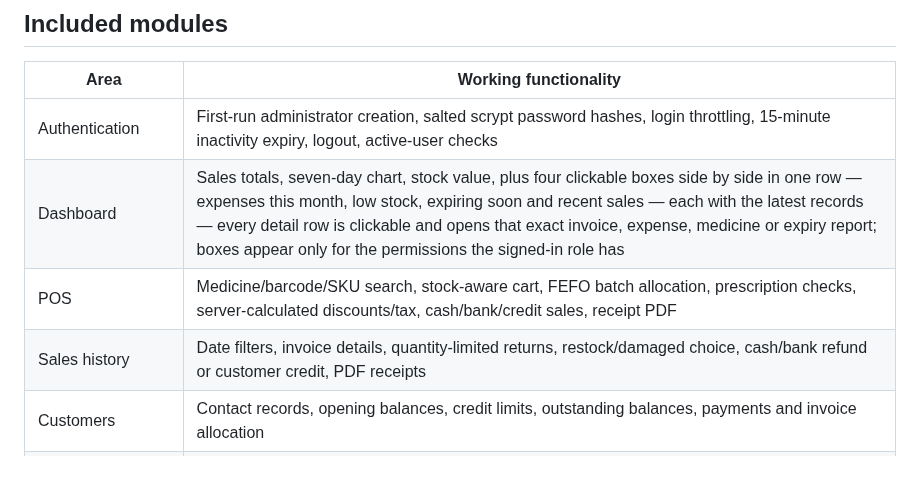
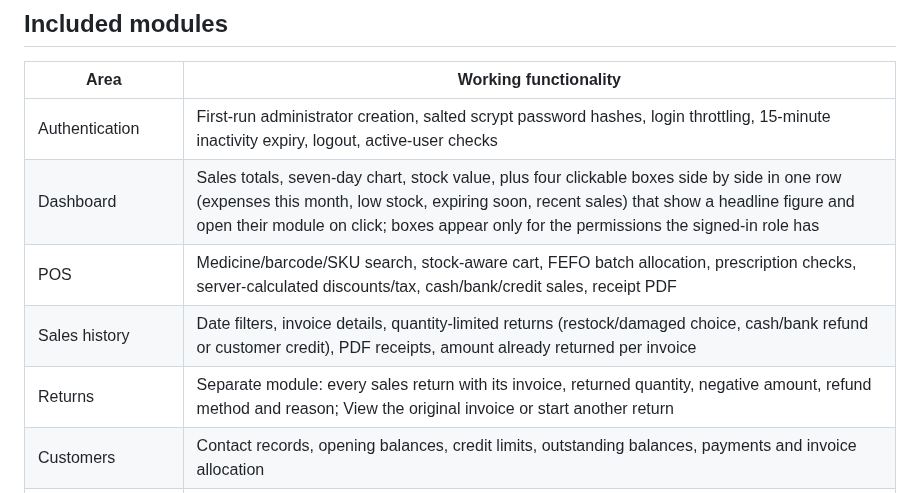
Before and after one commit to husoftdeveloper-del/Pharmacy_management-, a Markdown page: README.md, the part around the change. Rendered like a GitHub page; blank space fills up the shorter version.

Commit message:
Document build-27 separate returns module
Co-authored-by: arena-agent <297053741+arena-agent@users.noreply.github.com>

```diff
--- a/README.md
+++ b/README.md
@@ -78,9 +78,10 @@ The GitHub workflow `.github/workflows/windows.yml` runs the checks, database te
 | Area | Working functionality |
 |---|---|
 | Authentication | First-run administrator creation, salted scrypt password hashes, login throttling, 15-minute inactivity expiry, logout, active-user checks |
-| Dashboard | Sales totals, seven-day chart, stock value, plus four clickable boxes side by side in one row — expenses this month, low stock, expiring soon and recent sales — each with the latest records — every detail row is clickable and opens that exact invoice, expense, medicine or expiry report; boxes appear only for the permissions the signed-in role has |
+| Dashboard | Sales totals, seven-day chart, stock value, plus four clickable boxes side by side in one row (expenses this month, low stock, expiring soon, recent sales) that show a headline figure and open their module on click; boxes appear only for the permissions the signed-in role has |
 | POS | Medicine/barcode/SKU search, stock-aware cart, FEFO batch allocation, prescription checks, server-calculated discounts/tax, cash/bank/credit sales, receipt PDF |
-| Sales history | Date filters, invoice details, quantity-limited returns, restock/damaged choice, cash/bank refund or customer credit, PDF receipts |
+| Sales history | Date filters, invoice details, quantity-limited returns (restock/damaged choice, cash/bank refund or customer credit), PDF receipts, amount already returned per invoice |
+| Returns | Separate module: every sales return with its invoice, returned quantity, negative amount, refund method and reason; View the original invoice or start another return |
 | Customers | Contact records, opening balances, credit limits, outstanding balances, payments and invoice allocation |
 | Medicines | SKU/barcode, generic name, category/manufacturer, unit, cost/price, reorder level, Rx flag, storage instructions, active/inactive status |
 | Barcode | One-click unique barcode generation from the icon beside the input, instant preview, unique assignment, local CODE128-B SVG with checksum, printable PDF; keyboard-wedge scanner input in POS |
```
Also changed, not shown: DELIVERY.md (+13 -13 lines).
